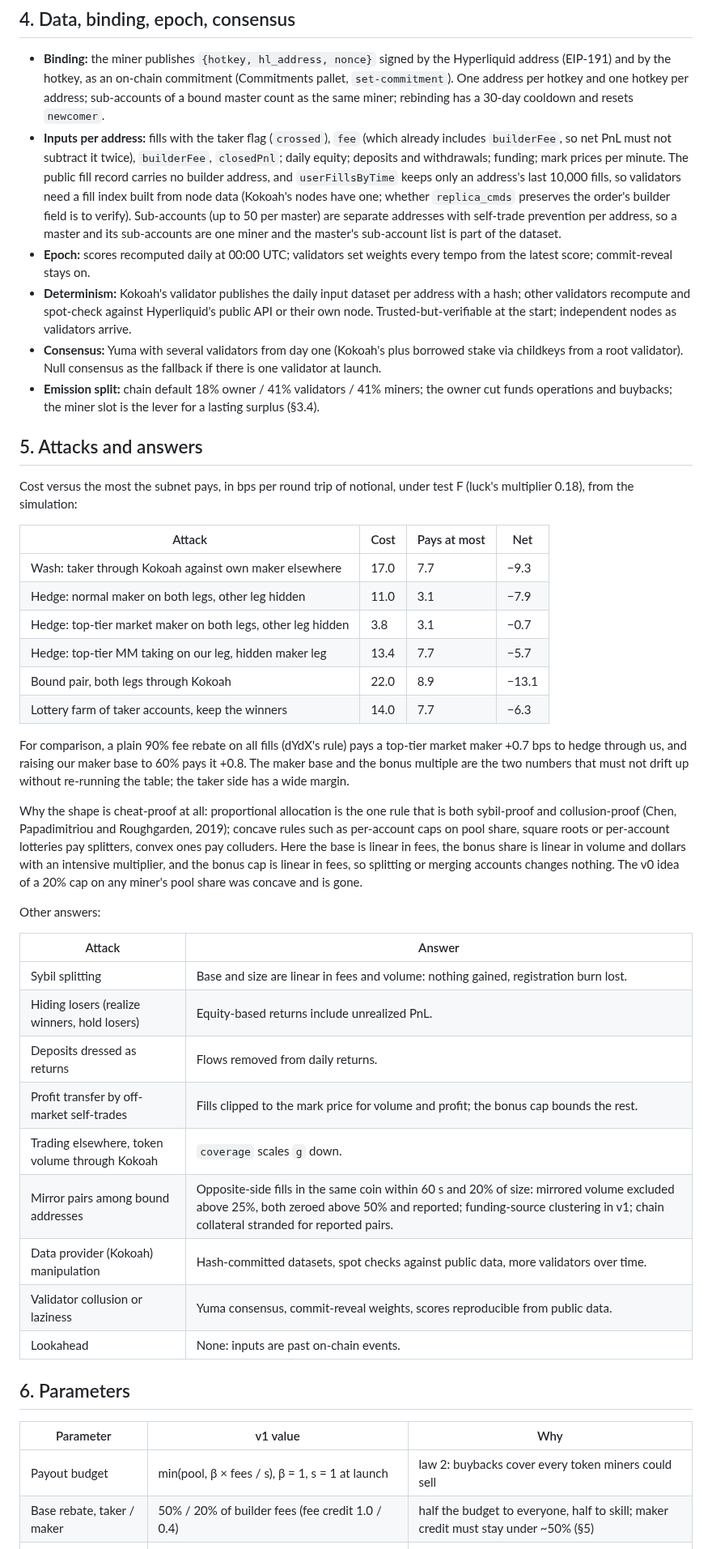
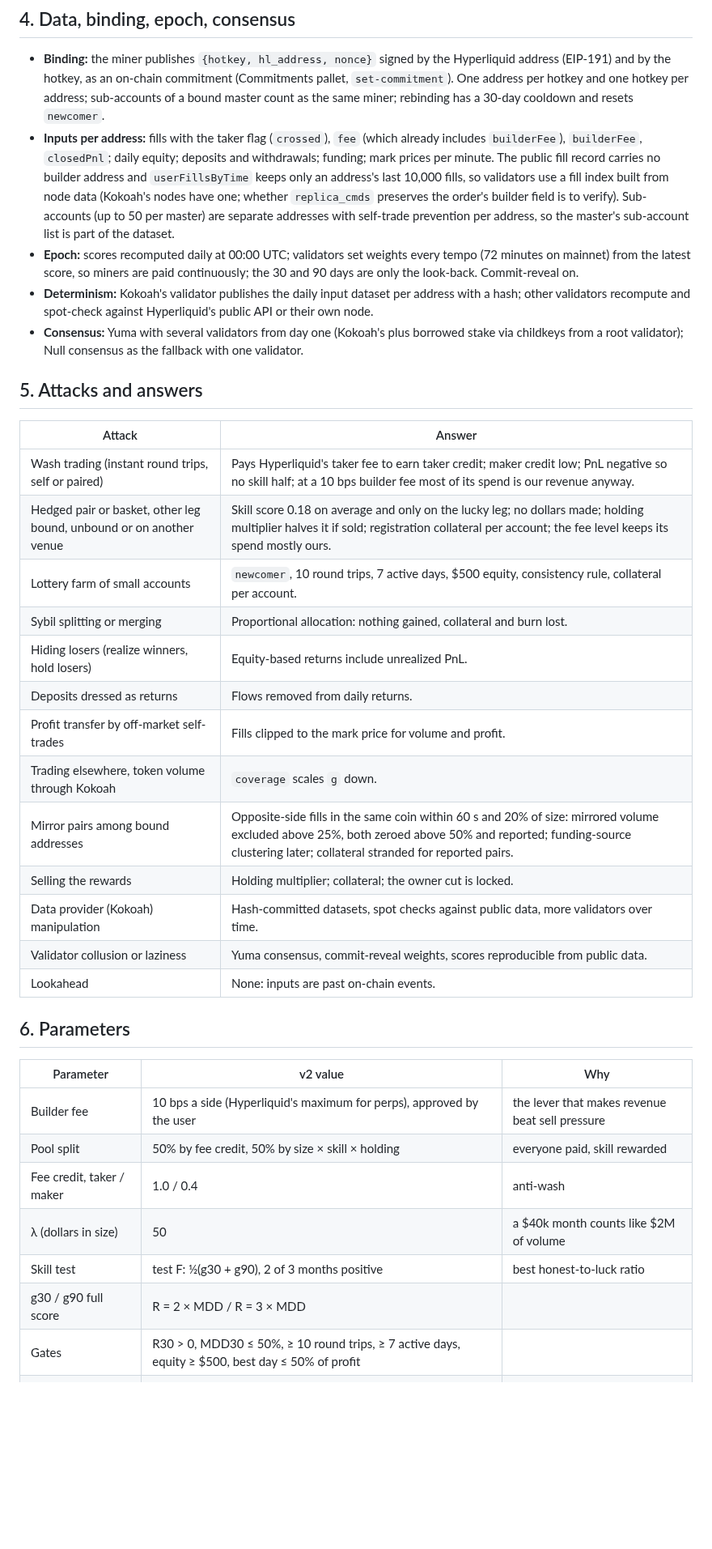
Before and after one commit to kokoahdotcom/kokoah-subnet, a Markdown page: docs/design/01-incentive-mechanism.md, the part around one of its changes. Shown at 81% size. Rendered like a GitHub page; blank space fills up the shorter version.

```diff
--- a/docs/design/01-incentive-mechanism.md
+++ b/docs/design/01-incentive-mechanism.md
@@ -158,66 +128,46 @@ brings `s` to 0.5.
   the hotkey, as an on-chain commitment (Commitments pallet, `set-commitment`). One address per hotkey and one
   hotkey per address; sub-accounts of a bound master count as the same miner; rebinding has a 30-day cooldown and
   resets `newcomer`.
-- **Inputs per address:** fills with the taker flag (`crossed`), `fee` (which already includes `builderFee`, so
-  net PnL must not subtract it twice), `builderFee`, `closedPnl`; daily equity; deposits and withdrawals; funding;
-  mark prices per minute. The public fill record carries no builder address, and `userFillsByTime` keeps only an
-  address's last 10,000 fills, so validators need a fill index built from node data (Kokoah's nodes have one;
-  whether `replica_cmds` preserves the order's builder field is to verify). Sub-accounts (up to 50 per master) are
-  separate addresses with self-trade prevention per address, so a master and its sub-accounts are one miner and
-  the master's sub-account list is part of the dataset.
-- **Epoch:** scores recomputed daily at 00:00 UTC; validators set weights every tempo from the latest score;
-  commit-reveal stays on.
+- **Inputs per address:** fills with the taker flag (`crossed`), `fee` (which already includes `builderFee`),
+  `builderFee`, `closedPnl`; daily equity; deposits and withdrawals; funding; mark prices per minute. The public
+  fill record carries no builder address and `userFillsByTime` keeps only an address's last 10,000 fills, so
+  validators use a fill index built from node data (Kokoah's nodes have one; whether `replica_cmds` preserves the
+  order's builder field is to verify). Sub-accounts (up to 50 per master) are separate addresses with self-trade
+  prevention per address, so the master's sub-account list is part of the dataset.
+- **Epoch:** scores recomputed daily at 00:00 UTC; validators set weights every tempo (72 minutes on mainnet) from
+  the latest score, so miners are paid continuously; the 30 and 90 days are only the look-back. Commit-reveal on.
 - **Determinism:** Kokoah's validator publishes the daily input dataset per address with a hash; other validators
-  recompute and spot-check against Hyperliquid's public API or their own node. Trusted-but-verifiable at the start;
-  independent nodes as validators arrive.
+  recompute and spot-check against Hyperliquid's public API or their own node.
 - **Consensus:** Yuma with several validators from day one (Kokoah's plus borrowed stake via childkeys from a root
-  validator). Null consensus as the fallback if there is one validator at launch.
-- **Emission split:** chain default 18% owner / 41% validators / 41% miners; the owner cut funds operations and
-  buybacks; the miner slot is the lever for a lasting surplus (§3.4).
+  validator); Null consensus as the fallback with one validator.
 
 ## 5. Attacks and answers
 
-Cost versus the most the subnet pays, in bps per round trip of notional, under test F (luck's multiplier 0.18),
-from the simulation:
-
-| Attack | Cost | Pays at most | Net |
-|---|---|---|---|
-| Wash: taker through Kokoah against own maker elsewhere | 17.0 | 7.7 | −9.3 |
-| Hedge: normal maker on both legs, other leg hidden | 11.0 | 3.1 | −7.9 |
-| Hedge: top-tier market maker on both legs, other leg hidden | 3.8 | 3.1 | −0.7 |
-| Hedge: top-tier MM taking on our leg, hidden maker leg | 13.4 | 7.7 | −5.7 |
-| Bound pair, both legs through Kokoah | 22.0 | 8.9 | −13.1 |
-| Lottery farm of taker accounts, keep the winners | 14.0 | 7.7 | −6.3 |
-
-For comparison, a plain 90% fee rebate on all fills (dYdX's rule) pays a top-tier market maker +0.7 bps to hedge
-through us, and raising our maker base to 60% pays it +0.8. The maker base and the bonus multiple are the two
-numbers that must not drift up without re-running the table; the taker side has a wide margin.
-
-Why the shape is cheat-proof at all: proportional allocation is the one rule that is both sybil-proof and
-collusion-proof (Chen, Papadimitriou and Roughgarden, 2019); concave rules such as per-account caps on pool share,
-square roots or per-account lotteries pay splitters, convex ones pay colluders. Here the base is linear in fees, the
-bonus share is linear in volume and dollars with an intensive multiplier, and the bonus cap is linear in fees, so
-splitting or merging accounts changes nothing. The v0 idea of a 20% cap on any miner's pool share was concave and
-is gone.
-
-Other answers:
-
 | Attack | Answer |
 |---|---|
-| Sybil splitting | Base and size are linear in fees and volume: nothing gained, registration burn lost. |
+| Wash trading (instant round trips, self or paired) | Pays Hyperliquid's taker fee to earn taker credit; maker credit low; PnL negative so no skill half; at a 10 bps builder fee most of its spend is our revenue anyway. |
+| Hedged pair or basket, other leg bound, unbound or on another venue | Skill score 0.18 on average and only on the lucky leg; no dollars made; holding multiplier halves it if sold; registration collateral per account; the fee level keeps its spend mostly ours. |
+| Lottery farm of small accounts | `newcomer`, 10 round trips, 7 active days, $500 equity, consistency rule, collateral per account. |
+| Sybil splitting or merging | Proportional allocation: nothing gained, collateral and burn lost. |
 | Hiding losers (realize winners, hold losers) | Equity-based returns include unrealized PnL. |
 | Deposits dressed as returns | Flows removed from daily returns. |
-| Profit transfer by off-market self-trades | Fills clipped to the mark price for volume and profit; the bonus cap bounds the rest. |
+| Profit transfer by off-market self-trades | Fills clipped to the mark price for volume and profit. |
 | Trading elsewhere, token volume through Kokoah | `coverage` scales `g` down. |
-| Mirror pairs among bound addresses | Opposite-side fills in the same coin within 60 s and 20% of size: mirrored volume excluded above 25%, both zeroed above 50% and reported; funding-source clustering in v1; chain collateral stranded for reported pairs. |
+| Mirror pairs among bound addresses | Opposite-side fills in the same coin within 60 s and 20% of size: mirrored volume excluded above 25%, both zeroed above 50% and reported; funding-source clustering later; collateral stranded for reported pairs. |
+| Selling the rewards | Holding multiplier; collateral; the owner cut is locked. |
 | Data provider (Kokoah) manipulation | Hash-committed datasets, spot checks against public data, more validators over time. |
 | Validator collusion or laziness | Yuma consensus, commit-reveal weights, scores reproducible from public data. |
 | Lookahead | None: inputs are past on-chain events. |
 
 ## 6. Parameters
 
-| Parameter | v1 value | Why |
+| Parameter | v2 value | Why |
 |---|---|---|
-| Payout budget | min(pool, β × fees / s), β = 1, s = 1 at launch | law 2: buybacks cover every token miners could sell |
-| Base rebate, taker / maker | 50% / 20% of builder fees (fee credit 1.0 / 0.4) | half the budget to everyone, half to skill; maker credit must stay under ~50% (§5) |
+| Builder fee | 10 bps a side (Hyperliquid's maximum for perps), approved by the user | the lever that makes revenue beat sell pressure |
+| Pool split | 50% by fee credit, 50% by size × skill × holding | everyone paid, skill rewarded |
+| Fee credit, taker / maker | 1.0 / 0.4 | anti-wash |
+| λ (dollars in size) | 50 | a $40k month counts like $2M of volume |
+| Skill test | test F: ½(g30 + g90), 2 of 3 months positive | best honest-to-luck ratio |
+| g30 / g90 full score | R = 2 × MDD / R = 3 × MDD | |
+| Gates | R30 > 0, MDD30 ≤ 50%, ≥ 10 round trips, ≥ 7 active days, equity ≥ $500, best day ≤ 50% of profit | |
 | Holding multiplier | 0.5 + 0.5 × share of the last 90 days' rewards still staked | selling halves the next bonus |
```
Also changed, not shown: other parts of docs/design/01-incentive-mechanism.md (+111 -150 lines).
